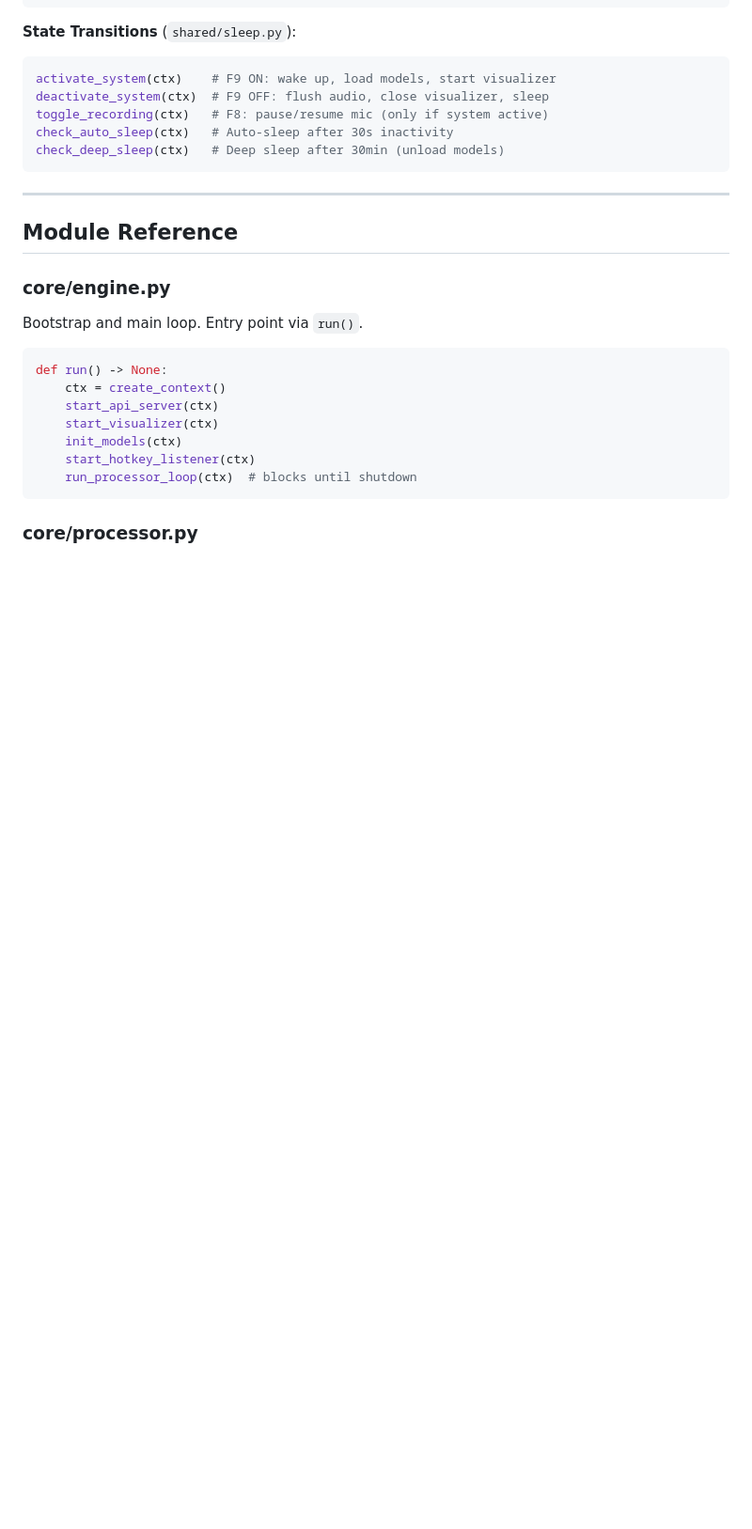
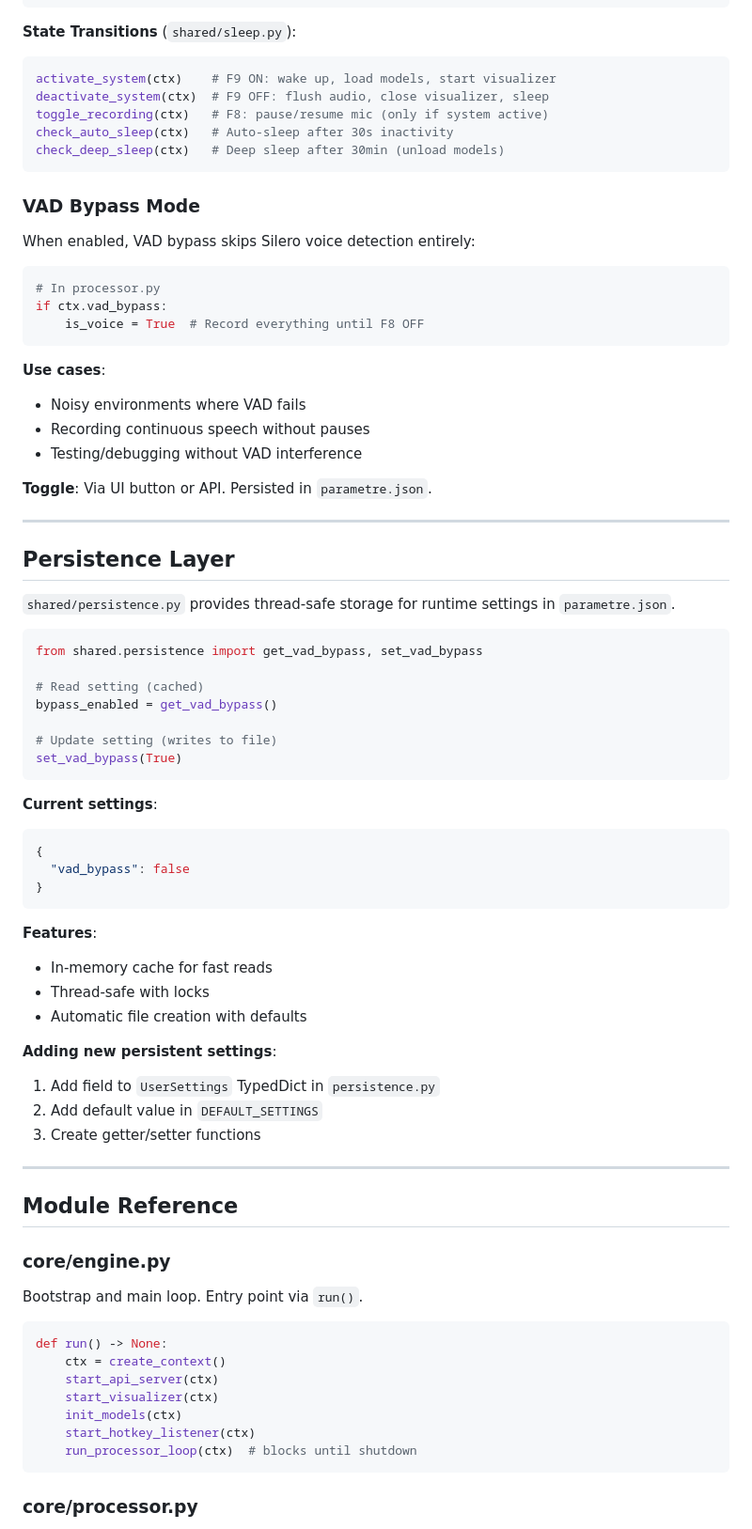
Before and after one commit to Skeeder1/micro_transcription, a Markdown page: CLAUDE.md, the part around one of its changes. Shown at 94% size. GitHub-like rendering; blank space fills up the shorter version.

````diff
--- a/CLAUDE.md
+++ b/CLAUDE.md
@@ -262,6 +281,56 @@ check_auto_sleep(ctx)   # Auto-sleep after 30s inactivity
 check_deep_sleep(ctx)   # Deep sleep after 30min (unload models)
 ```
 
+### VAD Bypass Mode
+
+When enabled, VAD bypass skips Silero voice detection entirely:
+
+```python
+# In processor.py
+if ctx.vad_bypass:
+    is_voice = True  # Record everything until F8 OFF
+```
+
+**Use cases**:
+- Noisy environments where VAD fails
+- Recording continuous speech without pauses
+- Testing/debugging without VAD interference
+
+**Toggle**: Via UI button or API. Persisted in `parametre.json`.
+
+---
+
+## Persistence Layer
+
+`shared/persistence.py` provides thread-safe storage for runtime settings in `parametre.json`.
+
+```python
+from shared.persistence import get_vad_bypass, set_vad_bypass
+
+# Read setting (cached)
+bypass_enabled = get_vad_bypass()
+
+# Update setting (writes to file)
+set_vad_bypass(True)
+```
+
+**Current settings**:
+```json
+{
+  "vad_bypass": false
+}
+```
+
+**Features**:
+- In-memory cache for fast reads
+- Thread-safe with locks
+- Automatic file creation with defaults
+
+**Adding new persistent settings**:
+1. Add field to `UserSettings` TypedDict in `persistence.py`
+2. Add default value in `DEFAULT_SETTINGS`
+3. Create getter/setter functions
+
 ---
 
 ## Module Reference
````
Also changed, not shown: other parts of CLAUDE.md (+53 -10 lines).
